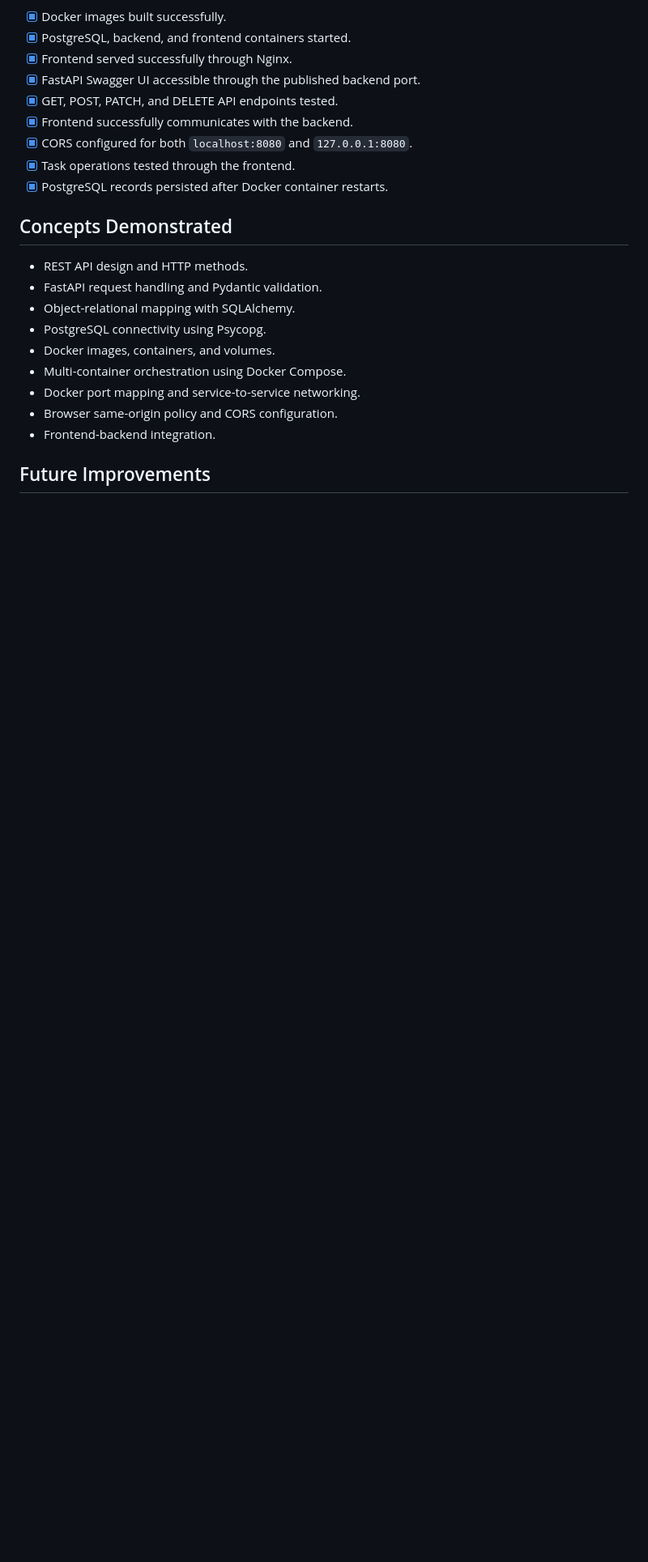
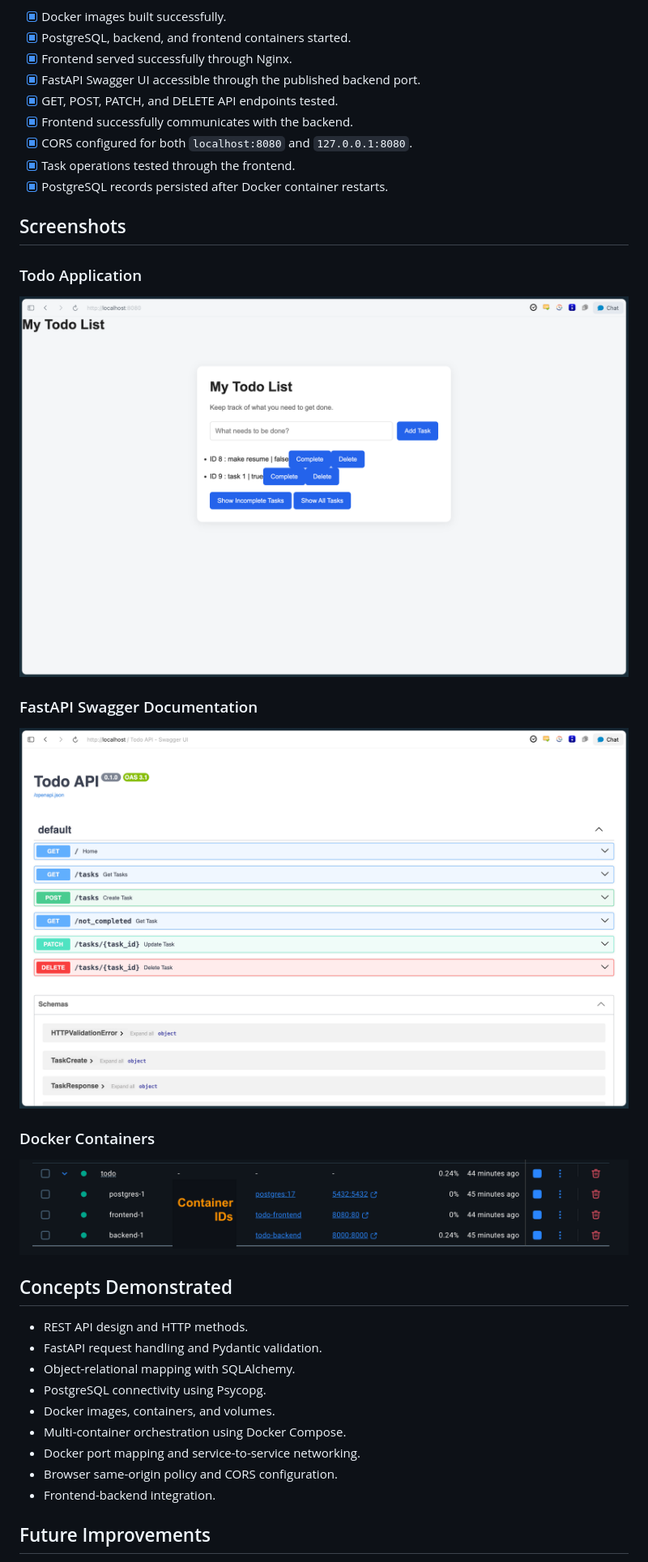
Before and after one commit to philaming/todo-app, a Markdown page: README.md, the part around the change. Shown at 81% size. Rendered like a GitHub page; blank space fills up the shorter version.

Commit message:
Add application screenshots to README

```diff
--- a/README.md
+++ b/README.md
@@ -220,6 +220,18 @@ The following checks have been completed:
 - [x] Task operations tested through the frontend.
 - [x] PostgreSQL records persisted after Docker container restarts.
 
+## Screenshots
+
+### Todo Application
+![Todo App](screenshots/home_8080.png)
+
+### FastAPI Swagger Documentation
+![API Documentation](screenshots/SwaggerAPI_8000.png)
+
+### Docker Containers
+![Docker Services](screenshots/docker.png)
+
+
 ## Concepts Demonstrated
 
 - REST API design and HTTP methods.
```
